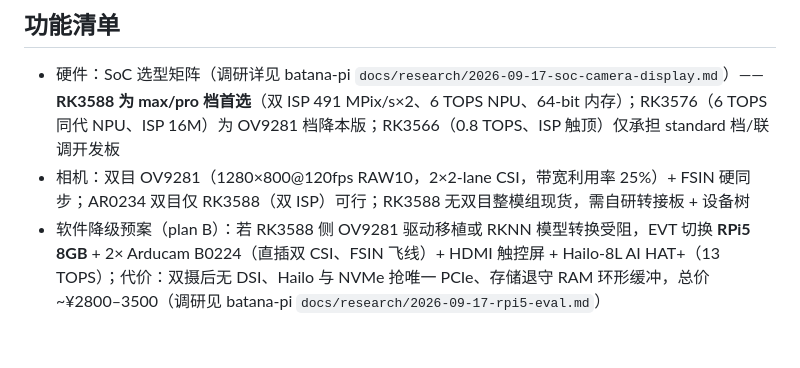
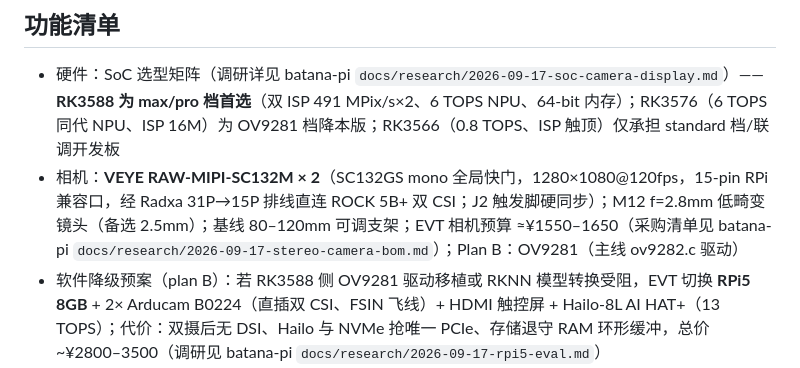
Before and after one commit to vinnie-luckfocus/batana, a Markdown page: docs/modules/batana-pi.md, the part around the change. Rendered like a GitHub page; blank space fills up the shorter version.

Commit message:
docs: batana-pi 双目相机选型落地——VEYE SC132M×2
- 具体型号/接口/镜头焦距/基线（80-120mm 可调）/EVT 采购清单（≈¥1550-1650）
- 免移植路径：BSP 6.1 树内 SC132GS 驱动 + mono 旁路 rkaiq

```diff
--- a/docs/modules/batana-pi.md
+++ b/docs/modules/batana-pi.md
@@ -9,7 +9,7 @@
 ## 功能清单
 
 - 硬件：SoC 选型矩阵（调研详见 batana-pi `docs/research/2026-09-17-soc-camera-display.md`）——**RK3588 为 max/pro 档首选**（双 ISP 491 MPix/s×2、6 TOPS NPU、64-bit 内存）；RK3576（6 TOPS 同代 NPU、ISP 16M）为 OV9281 档降本版；RK3566（0.8 TOPS、ISP 触顶）仅承担 standard 档/联调开发板
-- 相机：双目 OV9281（1280×800@120fps RAW10，2×2-lane CSI，带宽利用率 25%）+ FSIN 硬同步；AR0234 双目仅 RK3588（双 ISP）可行；RK3588 无双目整模组现货，需自研转接板 + 设备树
+- 相机：**VEYE RAW-MIPI-SC132M × 2**（SC132GS mono 全局快门，1280×1080@120fps，15-pin RPi 兼容口，经 Radxa 31P→15P 排线直连 ROCK 5B+ 双 CSI；J2 触发脚硬同步）；M12 f=2.8mm 低畸变镜头（备选 2.5mm）；基线 80–120mm 可调支架；EVT 相机预算 ≈¥1550–1650（采购清单见 batana-pi `docs/research/2026-09-17-stereo-camera-bom.md`）；Plan B：OV9281（主线 ov9282.c 驱动）
 - 软件降级预案（plan B）：若 RK3588 侧 OV9281 驱动移植或 RKNN 模型转换受阻，EVT 切换 **RPi5 8GB** + 2× Arducam B0224（直插双 CSI、FSIN 飞线）+ HDMI 触控屏 + Hailo-8L AI HAT+（13 TOPS）；代价：双摄后无 DSI、Hailo 与 NVMe 抢唯一 PCIe、存储退守 RAM 环形缓冲，总价 ~¥2800–3500（调研见 batana-pi `docs/research/2026-09-17-rpi5-eval.md`）
 - 显示：5–7" MIPI DSI 触控屏（与双摄 CSI 独立 PHY，并发无冲突，三平台均成立）
 - 采集服务：双目硬同步采集、ISP 调优、**标定数据生产与失效检测**（本仓是 calibration-data 契约 owner）
```
